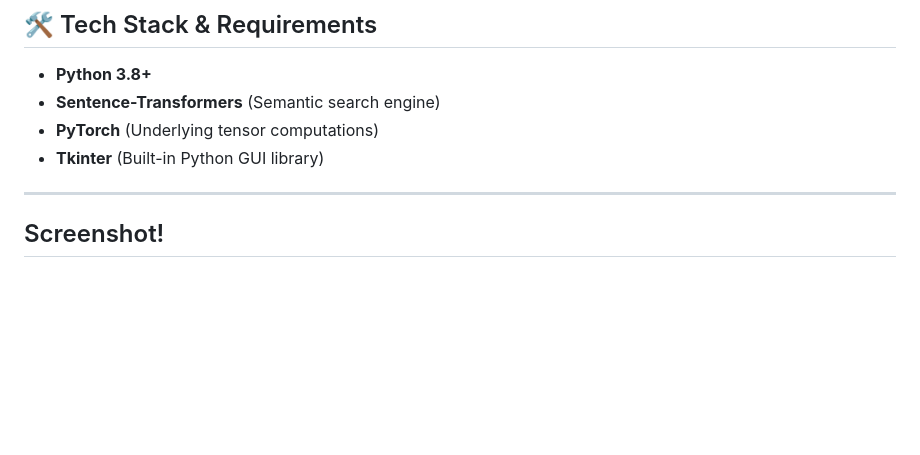
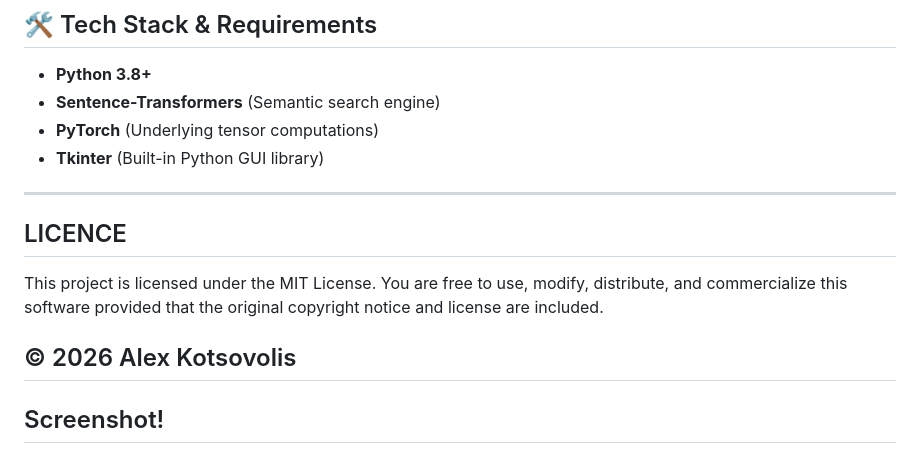
Before and after one commit to AlexKotsovolis/AI-Gaming-Machine-K0sh-AI-, a Markdown page: README.md, the part around the change. Drawn GitHub-style; blank space fills up the shorter version.

```diff
--- a/README.md
+++ b/README.md
@@ -22,7 +22,13 @@ An interactive desktop application that merges semantic AI conversation with a c
 * **Sentence-Transformers** (Semantic search engine)
 * **PyTorch** (Underlying tensor computations)
 * **Tkinter** (Built-in Python GUI library)
+---
 
+## LICENCE
+
+This project is licensed under the MIT License. You are free to use, modify, distribute, and commercialize this software provided that the original copyright notice and license are included.
+
+© 2026 Alex Kotsovolis
 ---
 
 ## Screenshot!
```
